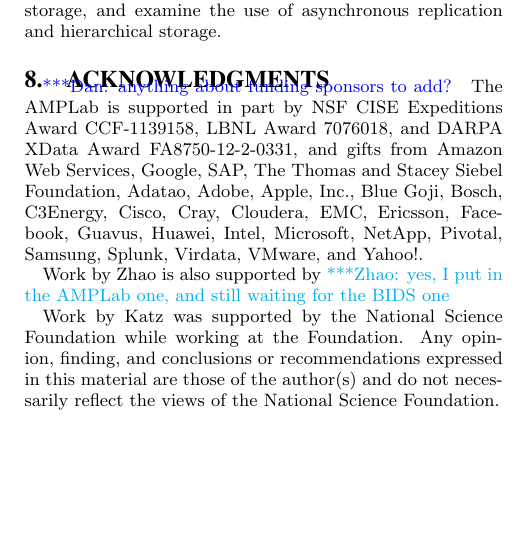
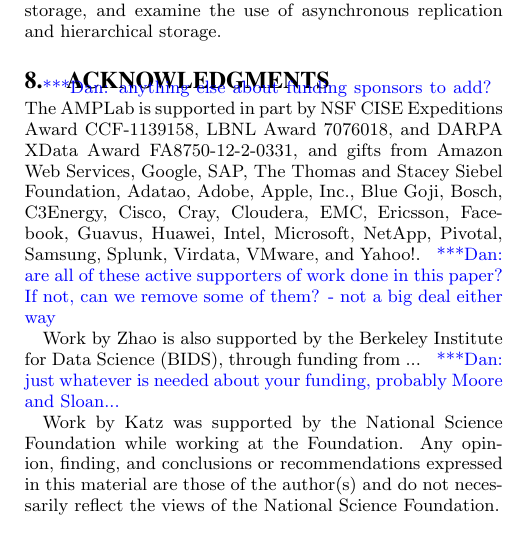
Before and after one commit to zhaozhang/SC_2015_Resilience, a LaTeX paper (Resilience.tex): part of one column of page 9 of 11, cut so that both start at the same text, the shorter picture padded with empty space. Compiled offline with pdfLaTeX.

Commit message:
ack comments/updates

```diff
--- a/Resilience.tex
+++ b/Resilience.tex
@@ -759,10 +759,10 @@
 and examine the use of asynchronous replication and hierarchical storage.
 
 \section{Acknowledgments}
-\katznote{anything about funding sponsors to add?}
-The AMPLab is supported in part by NSF CISE Expeditions Award CCF-1139158, LBNL Award 7076018, and DARPA XData Award FA8750-12-2-0331, and gifts from Amazon Web Services, Google, SAP,  The Thomas and Stacey Siebel Foundation, Adatao, Adobe, Apple, Inc., Blue Goji, Bosch, C3Energy, Cisco, Cray, Cloudera, EMC, Ericsson, Facebook, Guavus, Huawei, Intel, Microsoft, NetApp, Pivotal, Samsung, Splunk, Virdata, VMware, and Yahoo!.
+\katznote{anything else about funding sponsors to add?}
+The AMPLab is supported in part by NSF CISE Expeditions Award CCF-1139158, LBNL Award 7076018, and DARPA XData Award FA8750-12-2-0331, and gifts from Amazon Web Services, Google, SAP,  The Thomas and Stacey Siebel Foundation, Adatao, Adobe, Apple, Inc., Blue Goji, Bosch, C3Energy, Cisco, Cray, Cloudera, EMC, Ericsson, Facebook, Guavus, Huawei, Intel, Microsoft, NetApp, Pivotal, Samsung, Splunk, Virdata, VMware, and Yahoo!. \katznote{are all of these active supporters of work done in this paper?  If not, can we remove some of them? - not a big deal either way}
 
-Work by Zhao is also supported by \zhaonote{yes, I put in the AMPLab one, and still waiting for the BIDS one}
+Work by Zhao is also supported by the Berkeley Institute for Data Science (BIDS), through funding from ... \katznote{just whatever is needed about your funding, probably Moore and Sloan...}
 
 Work by Katz was supported by the National
 Science Foundation while working at the Foundation.  Any opinion, finding, and
```
